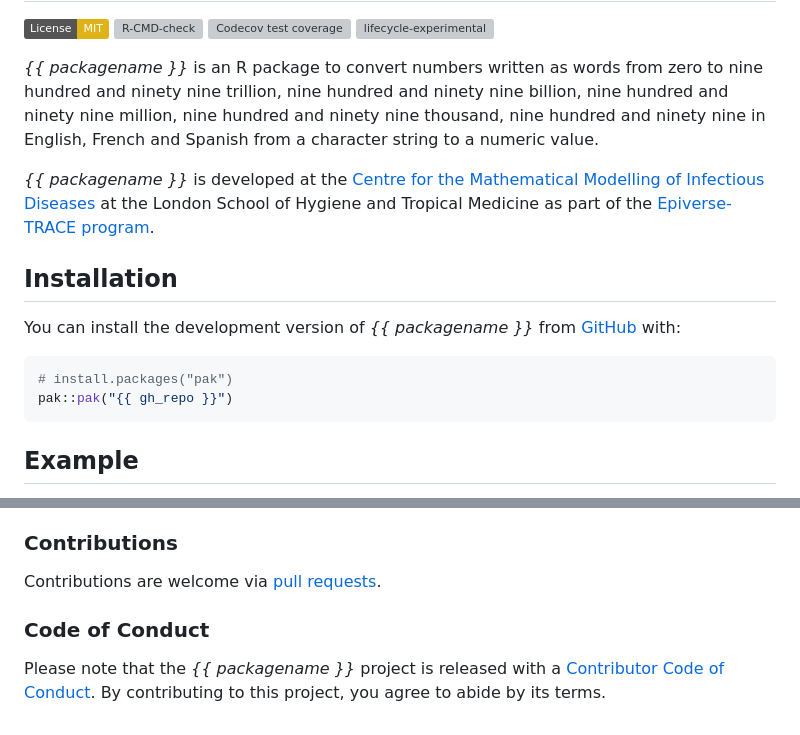
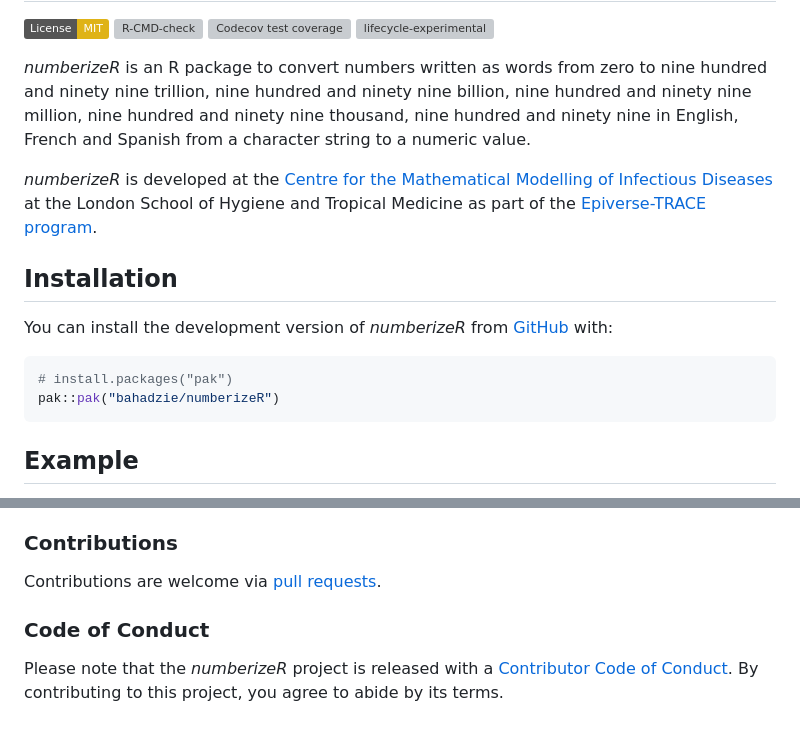
Before and after one commit to epiverse-trace/numberize, a Markdown page: README.md, 2 parts joined by grey strips. Drawn GitHub-style; badges without logos; grey boxes are pictures that could not be loaded.

Commit message:
Automatic readme update

````diff
--- a/README.md
+++ b/README.md
@@ -21,28 +17,28 @@ coverage](https://codecov.io/gh/%7B%7B%20gh_repo%20%7D%7D/branch/main/graph/badg
 [![lifecycle-experimental](https://www.reconverse.org/images/badge-experimental.svg)](https://www.reconverse.org/lifecycle.html#experimental)
 <!-- badges: end -->
 
-*{{ packagename }}* is an R package to convert numbers written as words
-from zero to nine hundred and ninety nine trillion, nine hundred and
-ninety nine billion, nine hundred and ninety nine million, nine hundred
-and ninety nine thousand, nine hundred and ninety nine in English,
-French and Spanish from a character string to a numeric value.
+*numberizeR* is an R package to convert numbers written as words from
+zero to nine hundred and ninety nine trillion, nine hundred and ninety
+nine billion, nine hundred and ninety nine million, nine hundred and
+ninety nine thousand, nine hundred and ninety nine in English, French
+and Spanish from a character string to a numeric value.
 
 <!-- This sentence is optional and can be removed -->
 
-*{{ packagename }}* is developed at the [Centre for the Mathematical
-Modelling of Infectious
+*numberizeR* is developed at the [Centre for the Mathematical Modelling
+of Infectious
 Diseases](https://www.lshtm.ac.uk/research/centres/centre-mathematical-modelling-infectious-diseases)
 at the London School of Hygiene and Tropical Medicine as part of the
 [Epiverse-TRACE program](https://data.org/initiatives/epiverse/).
 
 ## Installation
 
-You can install the development version of *{{ packagename }}* from
+You can install the development version of *numberizeR* from
 [GitHub](https://github.com/) with:
 
 ``` r
 # install.packages("pak")
-pak::pak("{{ gh_repo }}")
+pak::pak("bahadzie/numberizeR")
 ```
 
 ## Example
@@ -80,7 +76,7 @@ requests](https://github.com/%7B%7B%20gh_repo%20%7D%7D/pulls).
 
 ### Code of Conduct
 
-Please note that the *{{ packagename }}* project is released with a
+Please note that the *numberizeR* project is released with a
 [Contributor Code of
 Conduct](https://github.com/epiverse-trace/.github/blob/main/CODE_OF_CONDUCT.md).
 By contributing to this project, you agree to abide by its terms.
````
Also changed, not shown: other parts of README.md (+4 -8 lines).
